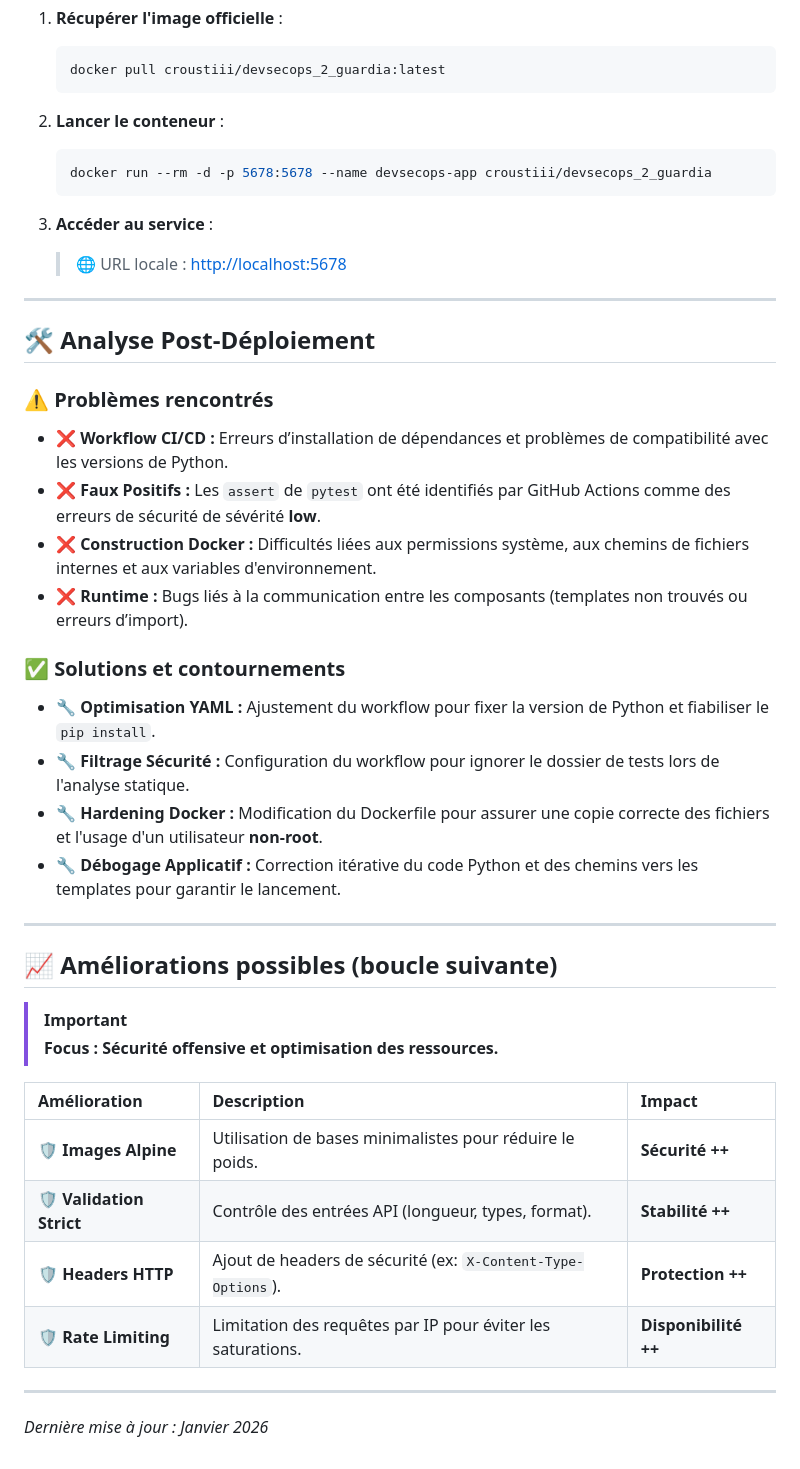
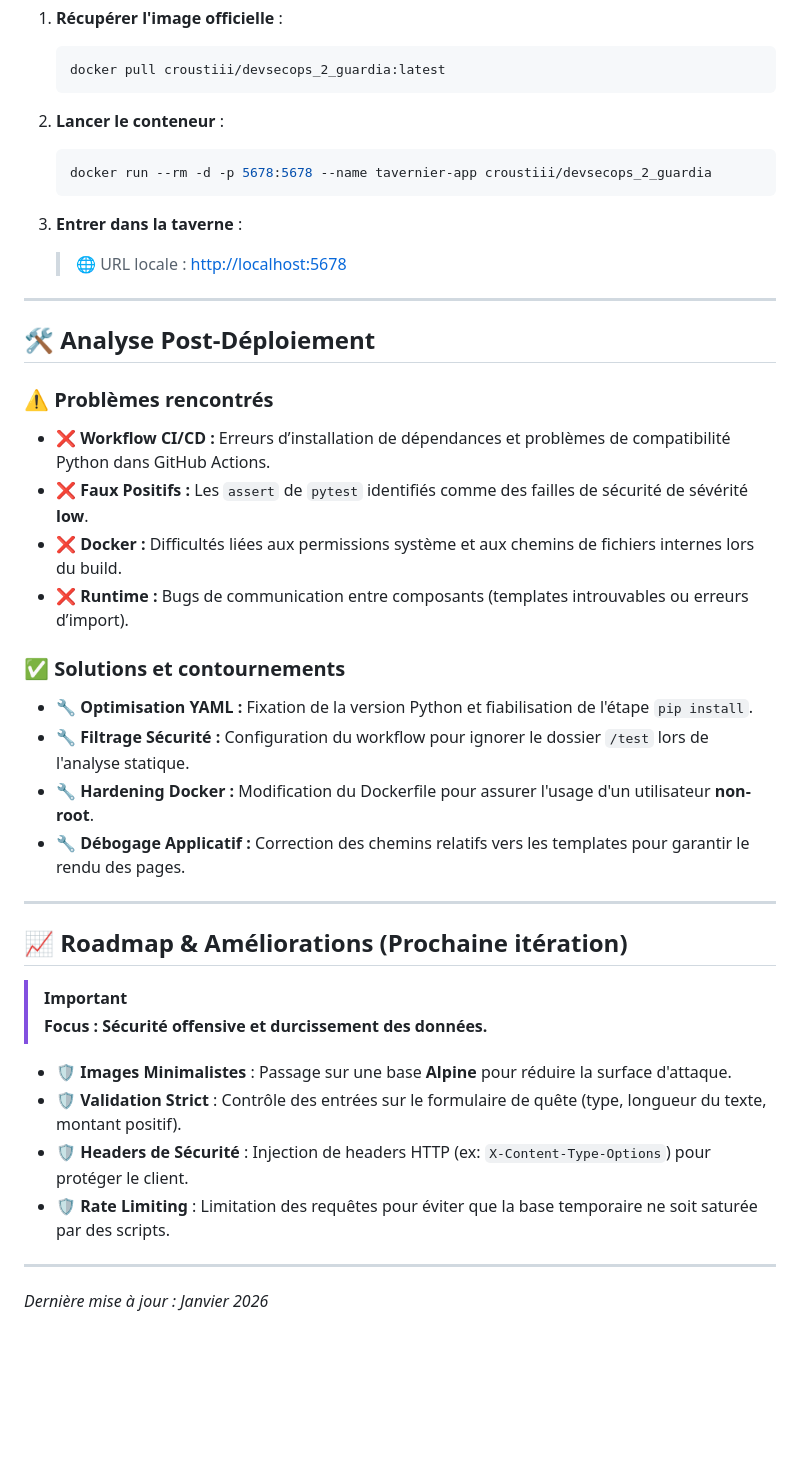
Before and after one commit to Martz18/DevSecOps-2, a Markdown page: README.md, the part around one of its changes. Drawn GitHub-style; blank space fills up the shorter version.

Commit message:
rajout de la description de notre projet
Updated project description and application details in README.

````diff
--- a/README.md
+++ b/README.md
@@ -37,10 +51,10 @@ L’application utilise les composants suivants :
 
 2.  **Lancer le conteneur** :
     ```bash
-    docker run --rm -d -p 5678:5678 --name devsecops-app croustiii/devsecops_2_guardia
+    docker run --rm -d -p 5678:5678 --name tavernier-app croustiii/devsecops_2_guardia
     ```
 
-3.  **Accéder au service** :
+3.  **Entrer dans la taverne** :
     > 🌐 URL locale : [http://localhost:5678](http://localhost:5678)
 
 ---
@@ -48,30 +62,28 @@ L’application utilise les composants suivants :
 ## 🛠️ Analyse Post-Déploiement
 
 ### ⚠️ Problèmes rencontrés
-* ❌ **Workflow CI/CD :** Erreurs d’installation de dépendances et problèmes de compatibilité avec les versions de Python.
-* ❌ **Faux Positifs :** Les `assert` de `pytest` ont été identifiés par GitHub Actions comme des erreurs de sécurité de sévérité **low**.
-* ❌ **Construction Docker :** Difficultés liées aux permissions système, aux chemins de fichiers internes et aux variables d'environnement.
-* ❌ **Runtime :** Bugs liés à la communication entre les composants (templates non trouvés ou erreurs d’import).
+* ❌ **Workflow CI/CD :** Erreurs d’installation de dépendances et problèmes de compatibilité Python dans GitHub Actions.
+* ❌ **Faux Positifs :** Les `assert` de `pytest` identifiés comme des failles de sécurité de sévérité **low**.
+* ❌ **Docker :** Difficultés liées aux permissions système et aux chemins de fichiers internes lors du build.
+* ❌ **Runtime :** Bugs de communication entre composants (templates introuvables ou erreurs d’import).
 
 ### ✅ Solutions et contournements
-* 🔧 **Optimisation YAML :** Ajustement du workflow pour fixer la version de Python et fiabiliser le `pip install`.
-* 🔧 **Filtrage Sécurité :** Configuration du workflow pour ignorer le dossier de tests lors de l'analyse statique.
-* 🔧 **Hardening Docker :** Modification du Dockerfile pour assurer une copie correcte des fichiers et l'usage d'un utilisateur **non-root**.
-* 🔧 **Débogage Applicatif :** Correction itérative du code Python et des chemins vers les templates pour garantir le lancement.
+* 🔧 **Optimisation YAML :** Fixation de la version Python et fiabilisation de l'étape `pip install`.
+* 🔧 **Filtrage Sécurité :** Configuration du workflow pour ignorer le dossier `/test` lors de l'analyse statique.
+* 🔧 **Hardening Docker :** Modification du Dockerfile pour assurer l'usage d'un utilisateur **non-root**.
+* 🔧 **Débogage Applicatif :** Correction des chemins relatifs vers les templates pour garantir le rendu des pages.
 
 ---
 
-## 📈 Améliorations possibles (boucle suivante)
+## 📈 Roadmap & Améliorations (Prochaine itération)
 
 > [!IMPORTANT]
-> **Focus : Sécurité offensive et optimisation des ressources.**
+> **Focus : Sécurité offensive et durcissement des données.**
 
-| Amélioration | Description | Impact |
-| :--- | :--- | :--- |
-| **🛡️ Images Alpine** | Utilisation de bases minimalistes pour réduire le poids. | **Sécurité ++** |
-| **🛡️ Validation Strict** | Contrôle des entrées API (longueur, types, format). | **Stabilité ++** |
-| **🛡️ Headers HTTP** | Ajout de headers de sécurité (ex: `X-Content-Type-Options`). | **Protection ++** |
-| **🛡️ Rate Limiting** | Limitation des requêtes par IP pour éviter les saturations. | **Disponibilité ++** |
+* **🛡️ Images Minimalistes** : Passage sur une base **Alpine** pour réduire la surface d'attaque.
+* **🛡️ Validation Strict** : Contrôle des entrées sur le formulaire de quête (type, longueur du texte, montant positif).
+* **🛡️ Headers de Sécurité** : Injection de headers HTTP (ex: `X-Content-Type-Options`) pour protéger le client.
+* **🛡️ Rate Limiting** : Limitation des requêtes pour éviter que la base temporaire ne soit saturée par des scripts.
 
 ---
 *Dernière mise à jour : Janvier 2026*
````
Also changed, not shown: other parts of README.md (+23 -9 lines).
